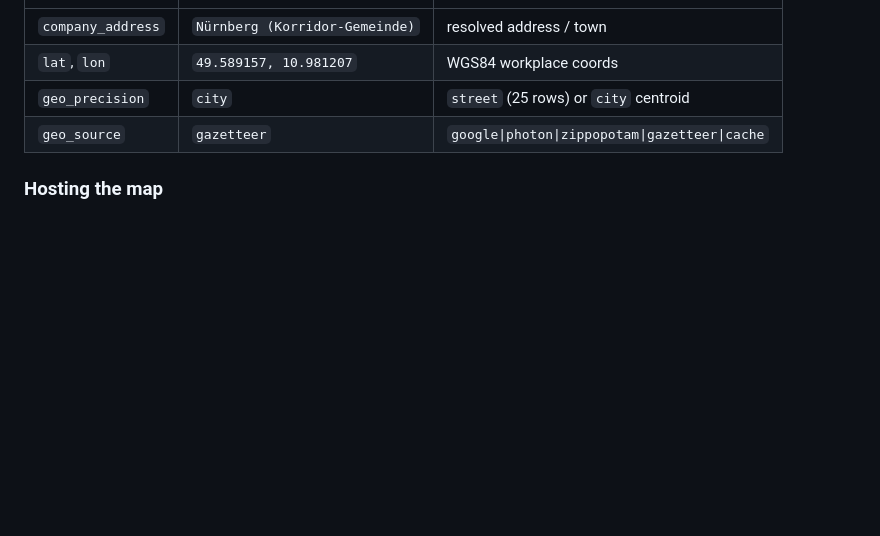
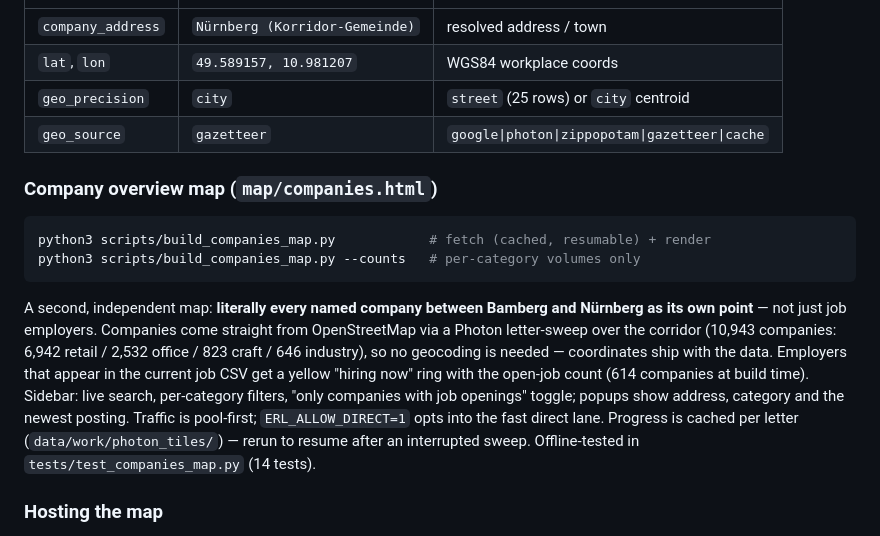
Before and after one commit to shalosi00/erlangen-jobs, a Markdown page: README.md, the part around the change. Rendered like a GitHub page; blank space fills up the shorter version.

````diff
--- a/README.md
+++ b/README.md
@@ -196,6 +196,26 @@ come from CDNs. Includes a real-browser screenshot; a GitHub Actions workflow
 | `geo_precision` | `city` | `street` (25 rows) or `city` centroid |
 | `geo_source` | `gazetteer` | `google\|photon\|zippopotam\|gazetteer\|cache` |
 
+### Company overview map (`map/companies.html`)
+
+```bash
+python3 scripts/build_companies_map.py            # fetch (cached, resumable) + render
+python3 scripts/build_companies_map.py --counts   # per-category volumes only
+```
+
+A second, independent map: **literally every named company between Bamberg and
+Nürnberg as its own point** — not just job employers. Companies come straight
+from OpenStreetMap via a Photon letter-sweep over the corridor (10,943
+companies: 6,942 retail / 2,532 office / 823 craft / 646 industry), so no
+geocoding is needed — coordinates ship with the data. Employers that appear in
+the current job CSV get a yellow "hiring now" ring with the open-job count
+(614 companies at build time). Sidebar: live search, per-category filters,
+"only companies with job openings" toggle; popups show address, category and
+the newest posting. Traffic is pool-first; `ERL_ALLOW_DIRECT=1` opts into the
+fast direct lane. Progress is cached per letter (`data/work/photon_tiles/`) —
+rerun to resume after an interrupted sweep. Offline-tested in
+`tests/test_companies_map.py` (14 tests).
+
 ### Hosting the map
 
 `map/index.html` is fully self-contained — open it directly from `file://`
````
Also changed, not shown: AGENTS.md (+6 -0 lines), map/qa_companies_hire_popup.png (added), map/qa_companies_hiring.png (added), map/qa_companies_overview.png (added), 3 other files.
